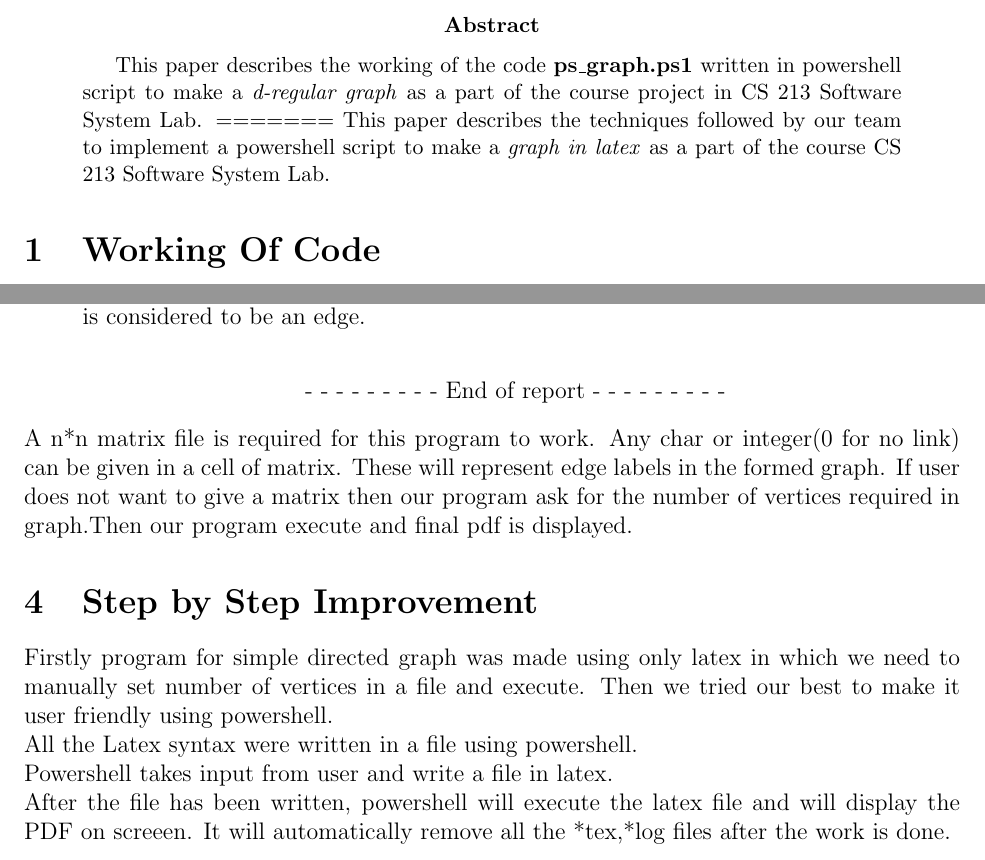
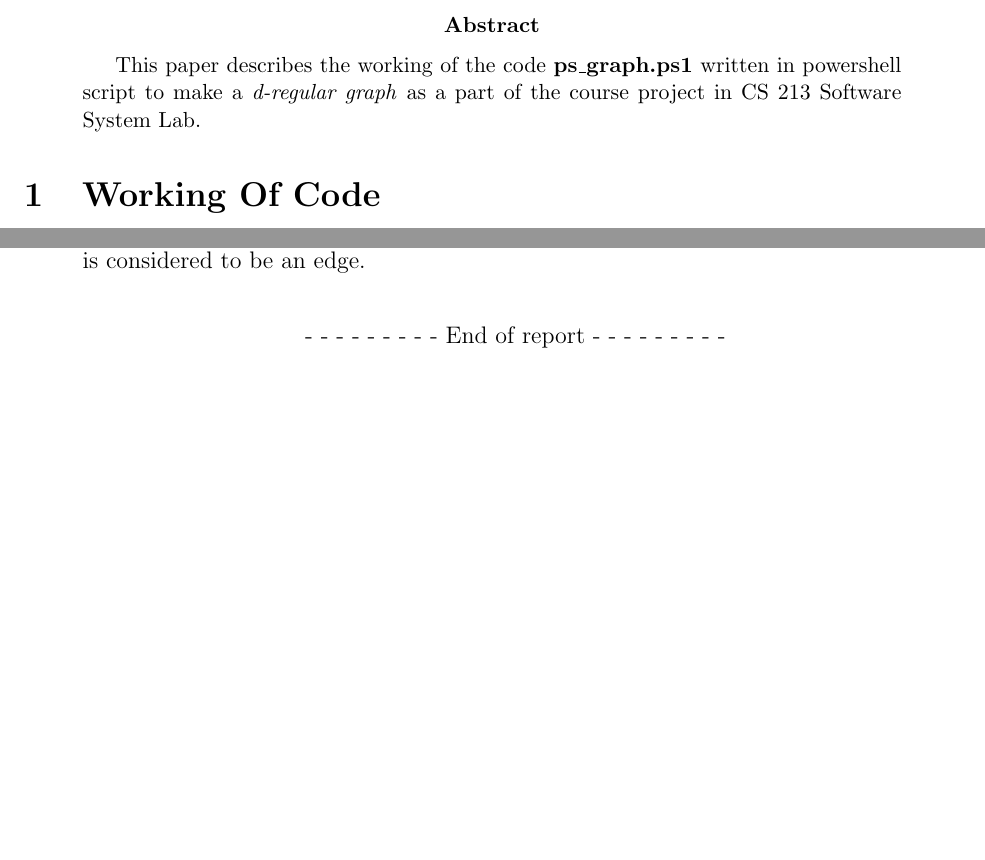
Before and after one commit to luckynirania/ssl-proj-9, a LaTeX paper (bnc.tex): two parts of pages 1 and 2 of 2, joined at a grey line, cut so that both start at the same text, the shorter picture padded with empty space. Compiled offline with pdfLaTeX.

Commit message:
Add files via upload

```diff
--- a/bnc.tex
+++ b/bnc.tex
@@ -16,8 +16,6 @@
 
 \begin{abstract} % You may change the abstract if you want.
 This paper describes the working of the code \textbf{ps\_graph.ps1} written in powershell script to make a \textit{d-regular graph} as a part of the course project in CS 213 Software System Lab.
-=======
-This paper describes the techniques followed by our team to implement a powershell script to make a \textit{graph in latex} as a part of the course CS 213 Software System Lab.
 \end{abstract}
 
 \section{Working Of Code}
@@ -53,19 +51,6 @@ It will automatically remove all the *tex,*log files after the work is done. \\
 \quad
 - - - - - - - - - End of report - - - - - - - - -
 \end{center}
-A n*n matrix file is required for this program to work. Any char or integer(0 for no link) can be given in a cell of matrix. These will represent edge labels in the formed graph.
-If user does not want to give a matrix then our program ask for the number of vertices required in graph.Then our program execute and final pdf is displayed.
-\section{Step by Step Improvement}
-Firstly program for simple directed graph was made using only latex in which we need to manually set number of vertices in a file and execute.
-Then we tried our best to make it user friendly using powershell.\\
-All the Latex syntax were written in a file using powershell.\\
-Powershell takes input from user and write a file in latex.\\
-After the file has been written, powershell will execute the latex file and will display the PDF on screeen.
-It will automatically remove all the *tex,*log files after the work is done.
-
-
-
-
 %A paper by Tao and Vu~\cite{TaoV17} talks about something quite different but this is how you can refer to a research paper/books etc.
 %You can also refer to an online link~\cite{bworld}.
 
```
